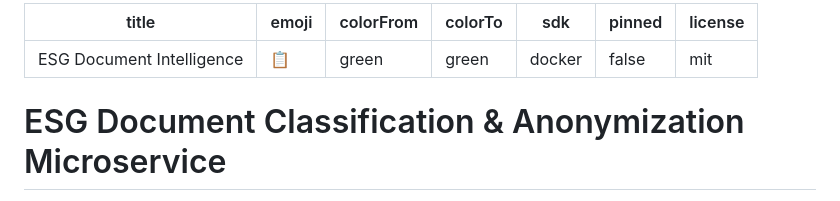
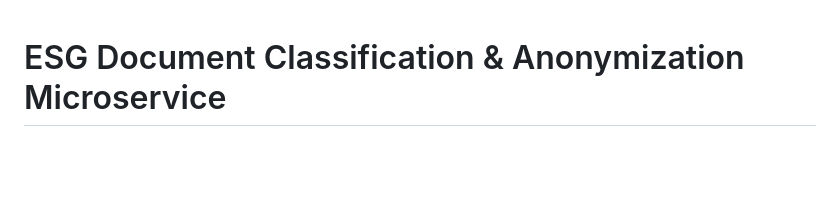
Before and after one commit to theshups/ESG_Intel_v1, a Markdown page: README.md, the part around the change. GitHub-like rendering; blank space fills up the shorter version.

```diff
--- a/README.md
+++ b/README.md
@@ -1,13 +1,3 @@
----
-title: ESG Document Intelligence
-emoji: 📋
-colorFrom: green
-colorTo: green
-sdk: docker
-pinned: false
-license: mit
----
-
 # ESG Document Classification & Anonymization Microservice
 
 Upload a BRSR (Business Responsibility and Sustainability Report) or
```
